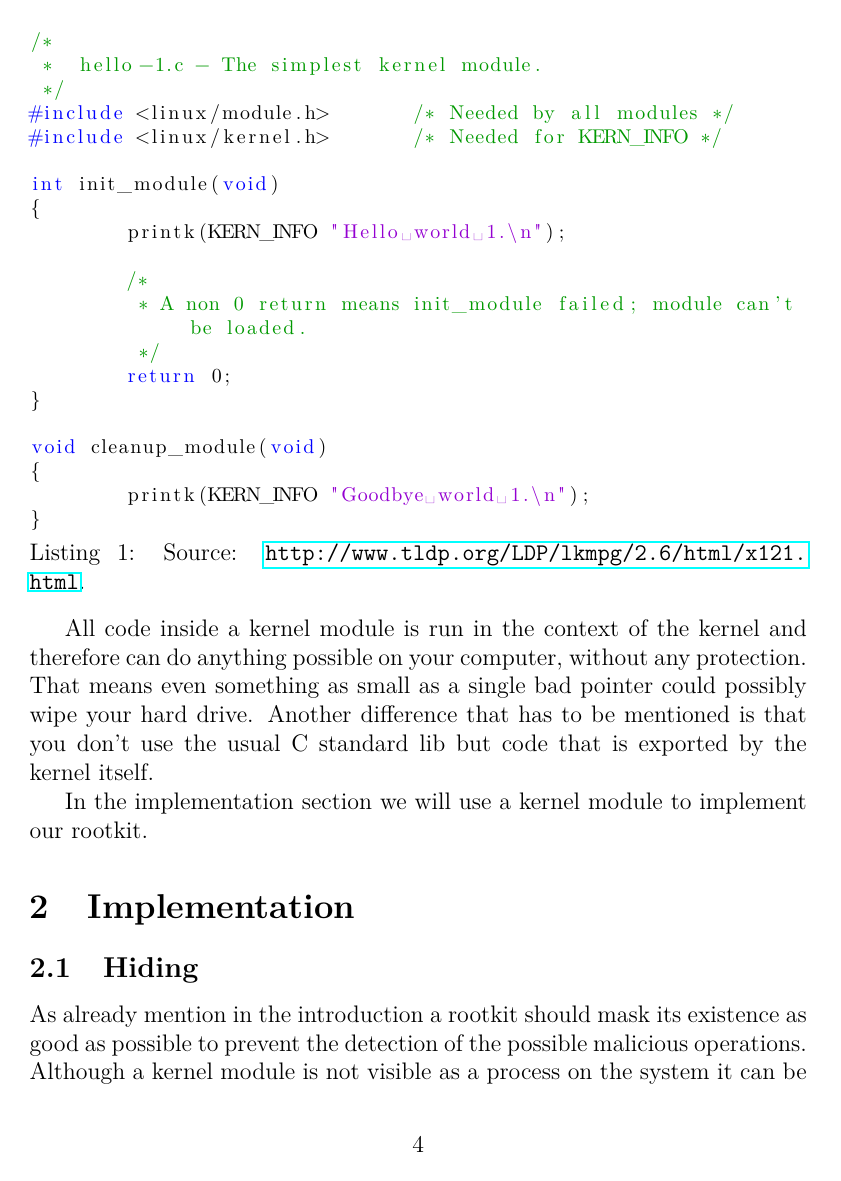
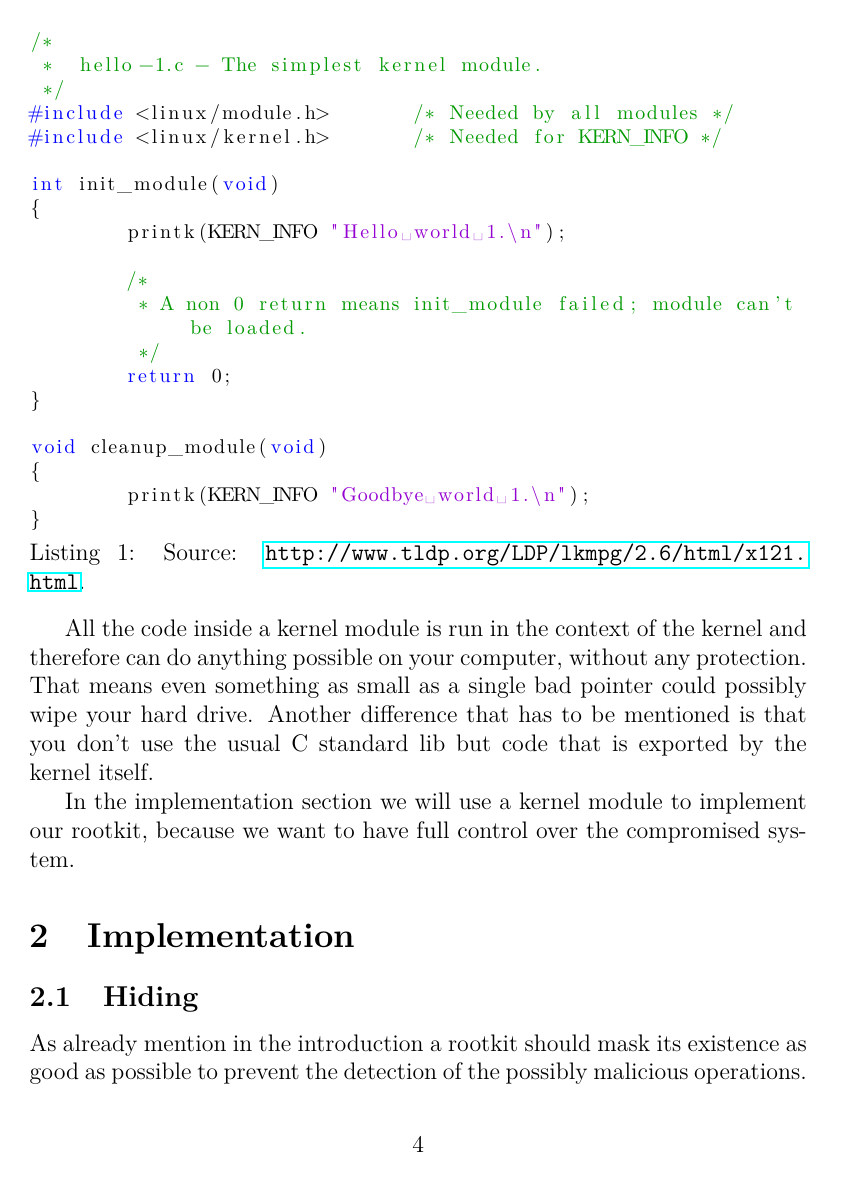
Before and after one commit to soad003/rootkit, a LaTeX document (documentation.tex): page 4 of 9. Compiled offline with pdfLaTeX.

Commit message:
corrections

```diff
--- a/documentation.tex
+++ b/documentation.tex
@@ -120,15 +120,15 @@ void cleanup_module(void)
 
 \end{lstlisting}
 
-All code inside a kernel module is run in the context of the kernel and therefore can do anything possible on your computer, without any protection. That means even something as small as a single bad pointer could possibly wipe your hard drive. Another difference that has to be mentioned is that you don't use the usual C standard lib but code that is exported by the kernel itself.
+All the code inside a kernel module is run in the context of the kernel and therefore can do anything possible on your computer, without any protection. That means even something as small as a single bad pointer could possibly wipe your hard drive. Another difference that has to be mentioned is that you don't use the usual C standard lib but code that is exported by the kernel itself.
 
-In the implementation section we will use a kernel module to implement our rootkit.
+In the implementation section we will use a kernel module to implement our rootkit, because we want to have full control over the compromised system.
 
 \section{Implementation}
 \label{sec:impl}
 
 \subsection{Hiding}
-As already mention in the introduction a rootkit should mask its existence as good as possible to prevent the detection of the possible malicious operations. Although a kernel module is not visible as a process on the system it can be easily revealed via the \shellcmdinline{lsmod} command, which lists all currently loaded kernel modules. To prevent our module from the most obvious way of detection we want to hide it from \shellcmdinline{lsmod}.
+As already mention in the introduction a rootkit should mask its existence as good as possible to prevent the detection of the possibly malicious operations. Although a kernel module is not visible as a process on the system it can be easily revealed via the \shellcmdinline{lsmod} command, which lists all currently loaded kernel modules. To prevent our module from the most obvious way of detection we want to hide it from \shellcmdinline{lsmod}.
 
 This sounds hard at first but it is rather easy. We can use the special exported symbol \texttt{extern struct module \_\_this\_module;} which points to the module we are currently in. The module structure, see Listing \ref{module}, has a field \texttt{list} that points to the list of all modules.
 
```
Also changed, not shown: documentation.tex (4 more changed lines).
